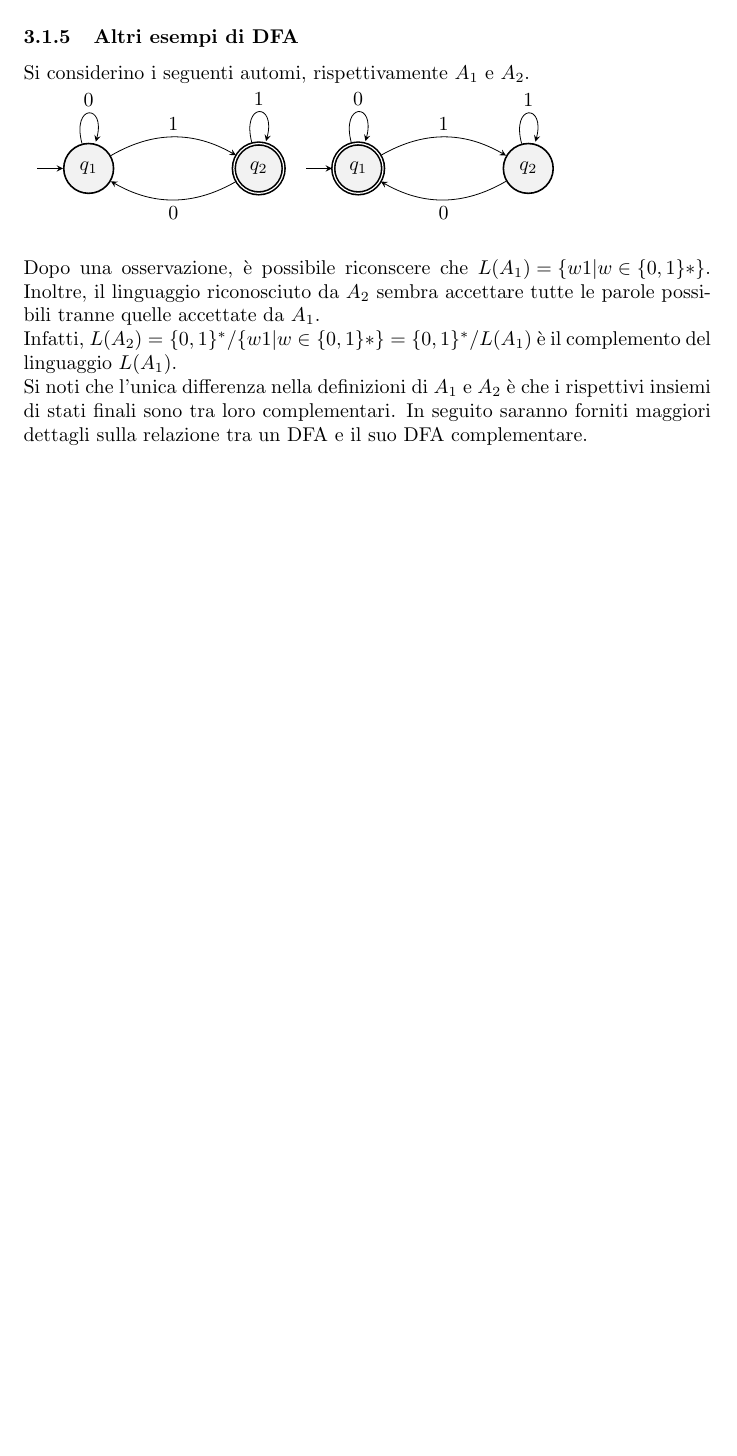
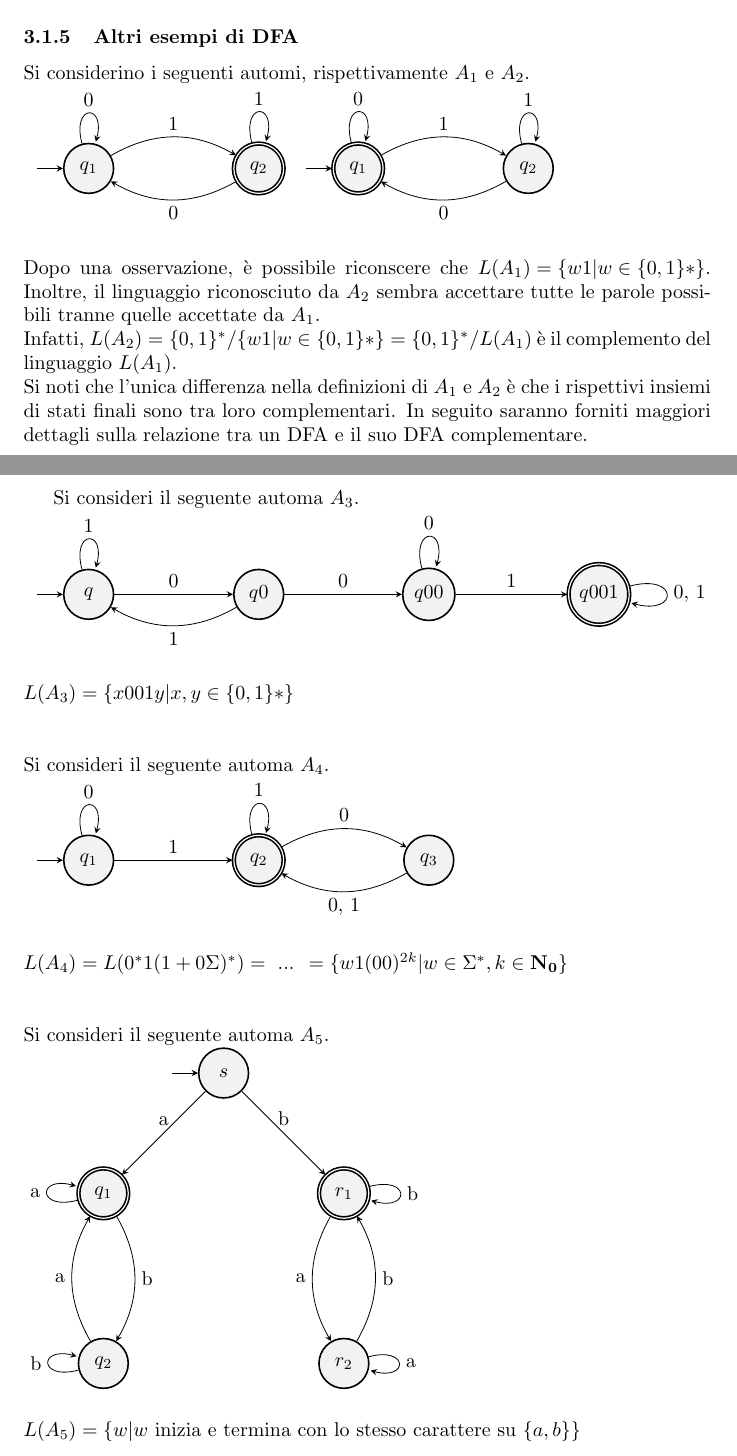
Before and after one commit to umbertoloria/uni-languages, a LaTeX document (main.tex): part of page 8 of 9 before the commit and two parts of pages 8 and 9 of 10 after it, the two joined at a grey line, cut so that both start at the same text, the shorter picture padded with empty space. Compiled offline with pdfLaTeX.

Commit message:
Esempi di DFA

```diff
--- a/main.tex
+++ b/main.tex
@@ -494,6 +494,78 @@ insiemi di stati finali sono tra loro complementari. In seguito saranno forniti
 relazione tra un DFA e il suo DFA complementare.
 
 
+\newpage
+
+
+Si consideri il seguente automa \mbox{$A_3$}.
+\\
+\begin{tikzpicture}
+\node[state, initial]                 (q)    {$q$};
+\node[state, right of=q]              (q0)   {$q0$};
+\node[state, right of=q0]             (q00)  {$q00$};
+\node[state, accepting, right of=q00] (q001) {$q001$};
+\draw
+(q)    edge[loop above]       node{1} (q)
+(q)    edge[above]            node{0} (q0)
+(q0)   edge[above]            node{0} (q00)
+(q0)   edge[bend left, below] node{1} (q)
+(q00)  edge[above]            node{1} (q001)
+(q00)  edge[loop above]       node{0} (q0)
+(q001) edge[loop right]       node{0, 1} (q001);
+\end{tikzpicture}
+\\
+\\
+\mbox{$L(A_3) = \{ x001y | x, y \in \{ 0, 1 \}* \}$}
+\\
+\\
+\\
+Si consideri il seguente automa \mbox{$A_4$}.
+\\
+\begin{tikzpicture}
+\node[state, initial]                (q1) {$q_1$};
+\node[state, accepting, right of=q1] (q2) {$q_2$};
+\node[state, right of=q2]            (q3) {$q_3$};
+\draw
+(q1)   edge[loop above]       node{0} (q1)
+(q1)   edge[above]            node{1} (q2)
+(q2)   edge[loop above]       node{1} (q2)
+(q2)   edge[bend left, above]            node{0} (q3)
+(q3)   edge[bend left, below]            node{0, 1} (q2);
+\end{tikzpicture}
+\\
+\\
+\mbox{$ L(A_4) = L( 0^* 1 ( 1 + 0 \Sigma )^* )
+= \text{ ... }
+= \{ w1(00)^{2k} | w \in \Sigma^*, k \in \mathbf{N_0} \}$}
+\\
+\\
+\\
+Si consideri il seguente automa \mbox{$A_5$}.
+\\
+\begin{tikzpicture}
+\node[state, initial]                     (s)  {$s$};
+\node[state, accepting, below left of=s]  (q1) {$q_1$};
+\node[state, below of=q1]      (q2) {$q_2$};
+\node[state, accepting, below right of=s] (r1) {$r_1$};
+\node[state, below of=r1]      (r2) {$r_2$};
+\draw
+(s)   edge[above] node{a} (q1)
+(s)   edge[above] node{b} (r1)
+(q1)   edge[loop left]        node{a} (q1)
+(q1)   edge[bend left, right] node{b} (q2)
+(q2)   edge[loop left]        node{b} (q2)
+(q2)   edge[bend left, left]  node{a} (q1)
+(r1)   edge[loop right]        node{b} (r1)
+(r1)   edge[bend right, left]  node{a} (r2)
+(r2)   edge[loop right]        node{a} (r2)
+(r2)   edge[bend right, right] node{b} (r1);
+\end{tikzpicture}
+\\
+\\
+\mbox{$ L(A_5) =
+\{ w | w \text{ inizia e termina con lo stesso carattere su } \{ a, b \} \}$}
+
+
 
 \newpage
 \section*{Conclusioni}
```
